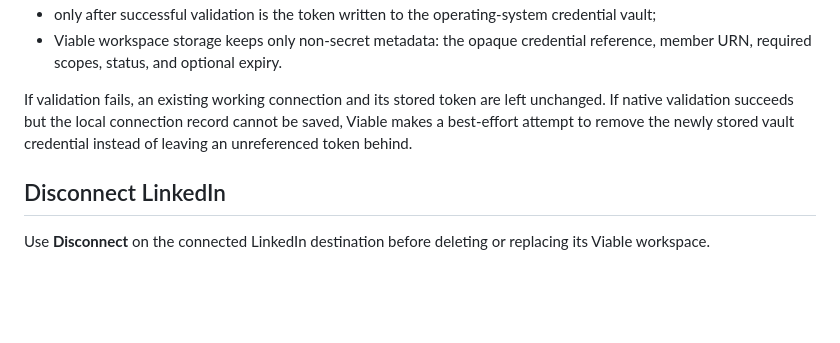
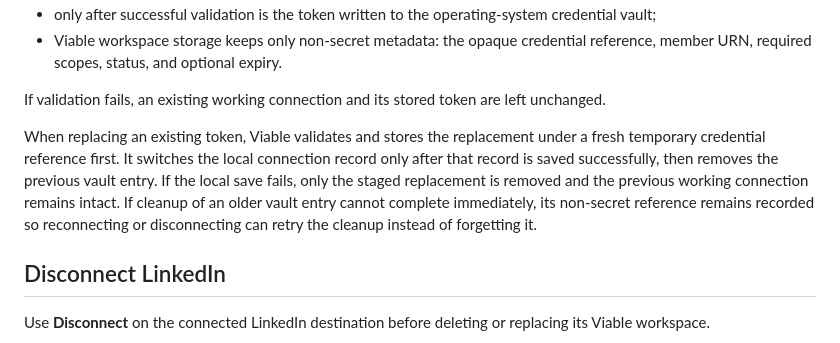
Before and after one commit to MythologIQ-Labs-LLC/Viable, a Markdown page: docs/user/linkedin-member-publishing.md, the part around the change. Rendered like a GitHub page; blank space fills up the shorter version.

Commit message:
Document staged LinkedIn credential replacement

```diff
--- a/docs/user/linkedin-member-publishing.md
+++ b/docs/user/linkedin-member-publishing.md
@@ -31,7 +31,9 @@ What happens next:
 - only after successful validation is the token written to the operating-system credential vault;
 - Viable workspace storage keeps only non-secret metadata: the opaque credential reference, member URN, required scopes, status, and optional expiry.
 
-If validation fails, an existing working connection and its stored token are left unchanged. If native validation succeeds but the local connection record cannot be saved, Viable makes a best-effort attempt to remove the newly stored vault credential instead of leaving an unreferenced token behind.
+If validation fails, an existing working connection and its stored token are left unchanged.
+
+When replacing an existing token, Viable validates and stores the replacement under a fresh temporary credential reference first. It switches the local connection record only after that record is saved successfully, then removes the previous vault entry. If the local save fails, only the staged replacement is removed and the previous working connection remains intact. If cleanup of an older vault entry cannot complete immediately, its non-secret reference remains recorded so reconnecting or disconnecting can retry the cleanup instead of forgetting it.
 
 ## Disconnect LinkedIn
 
```
